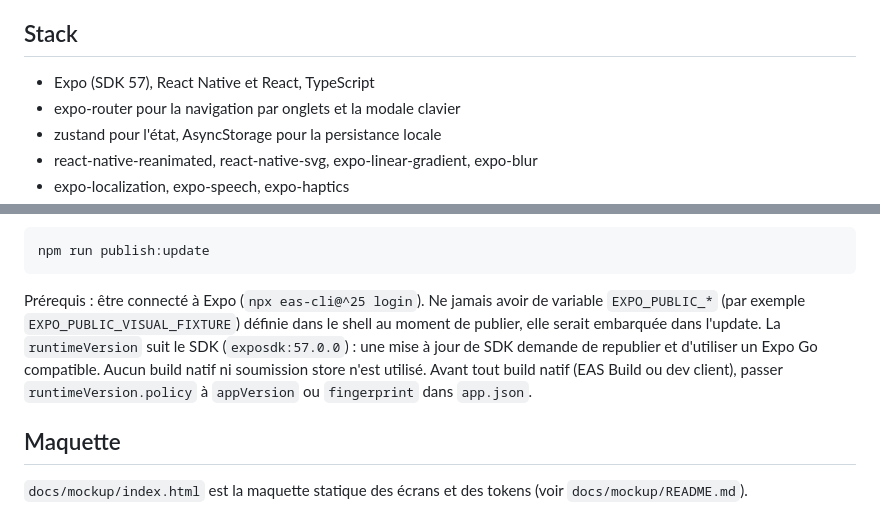
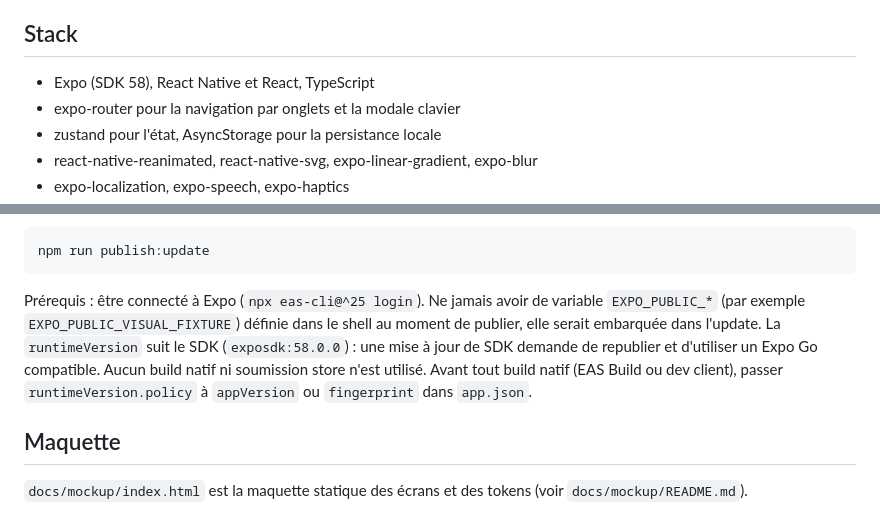
Before and after one commit to Brandon22030/money-fictional-app, a Markdown page: README.md, 2 parts joined by grey strips. Rendered like a GitHub page.

Commit message:
docs: update README for SDK 58
Co-Authored-By: Claude Opus 5.5 <noreply@anthropic.com>

````diff
--- a/README.md
+++ b/README.md
@@ -19,7 +19,7 @@ Abonda est un outil de visualisation et de manifestation. L'utilisateur choisit
 
 ## Stack
 
-- Expo (SDK 57), React Native et React, TypeScript
+- Expo (SDK 58), React Native et React, TypeScript
 - expo-router pour la navigation par onglets et la modale clavier
 - zustand pour l'état, AsyncStorage pour la persistance locale
 - react-native-reanimated, react-native-svg, expo-linear-gradient, expo-blur
@@ -95,7 +95,7 @@ Le lien charge toujours la dernière update du channel `production`. Après chaq
 npm run publish:update
 ```
 
-Prérequis : être connecté à Expo (`npx eas-cli@^25 login`). Ne jamais avoir de variable `EXPO_PUBLIC_*` (par exemple `EXPO_PUBLIC_VISUAL_FIXTURE`) définie dans le shell au moment de publier, elle serait embarquée dans l'update. La `runtimeVersion` suit le SDK (`exposdk:57.0.0`) : une mise à jour de SDK demande de republier et d'utiliser un Expo Go compatible. Aucun build natif ni soumission store n'est utilisé. Avant tout build natif (EAS Build ou dev client), passer `runtimeVersion.policy` à `appVersion` ou `fingerprint` dans `app.json`.
+Prérequis : être connecté à Expo (`npx eas-cli@^25 login`). Ne jamais avoir de variable `EXPO_PUBLIC_*` (par exemple `EXPO_PUBLIC_VISUAL_FIXTURE`) définie dans le shell au moment de publier, elle serait embarquée dans l'update. La `runtimeVersion` suit le SDK (`exposdk:58.0.0`) : une mise à jour de SDK demande de republier et d'utiliser un Expo Go compatible. Aucun build natif ni soumission store n'est utilisé. Avant tout build natif (EAS Build ou dev client), passer `runtimeVersion.policy` à `appVersion` ou `fingerprint` dans `app.json`.
 
 ## Maquette
 
````
